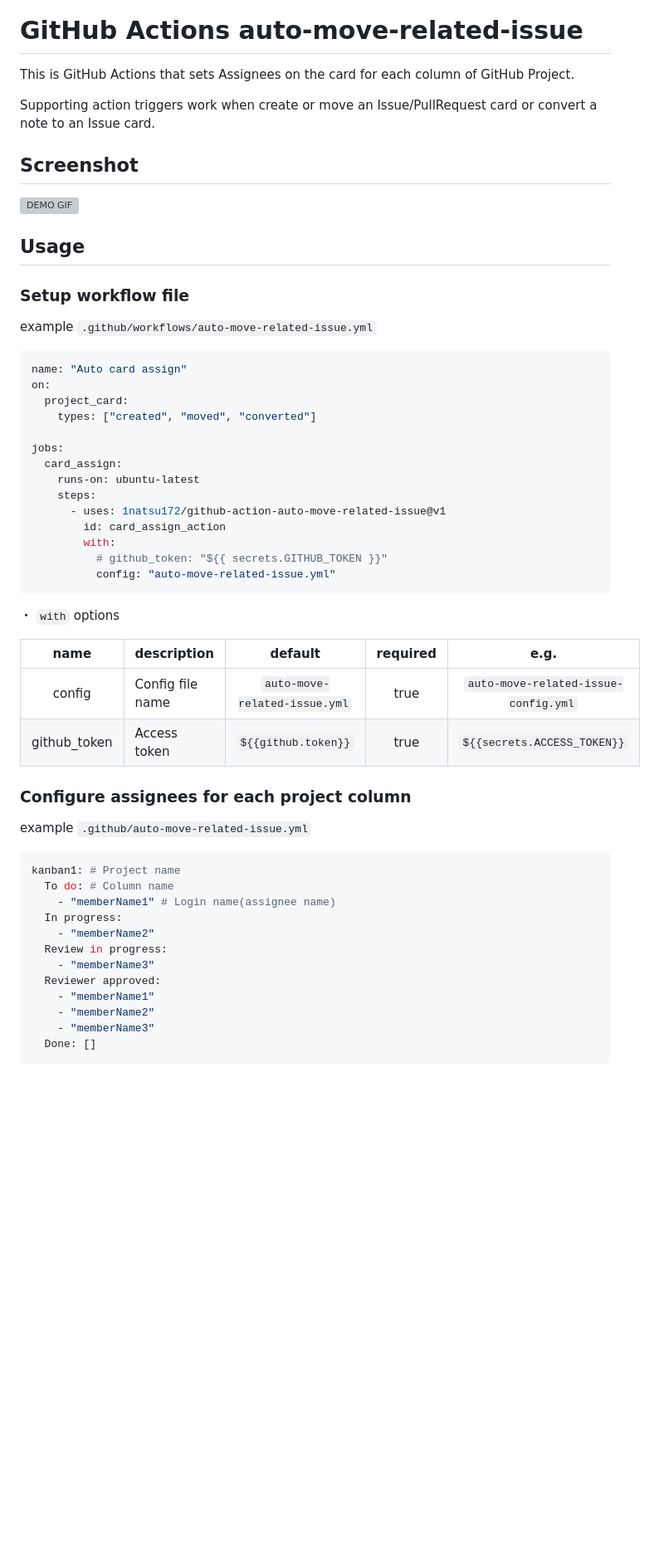
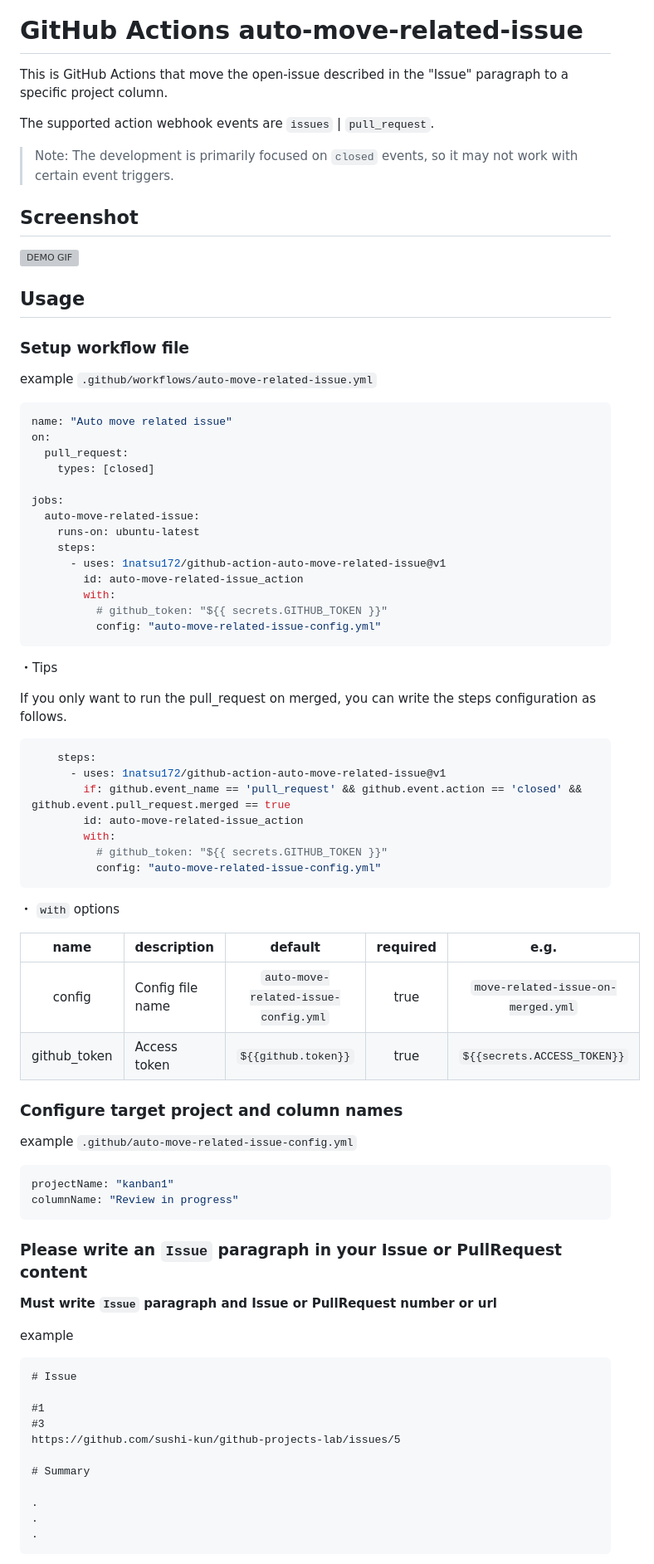
Before and after one commit to 1natsu172/github-action-auto-move-related-issue, a Markdown page: README.md, the part around one of its changes. Shown at 83% size. Rendered like a GitHub page; blank space fills up the shorter version; grey boxes are pictures that could not be loaded.

Commit message:
docs: clean writing

````diff
--- a/README.md
+++ b/README.md
@@ -4,9 +4,12 @@
 
 # GitHub Actions auto-move-related-issue
 
-This is GitHub Actions that sets Assignees on the card for each column of GitHub Project.
+This is GitHub Actions that move the open-issue described in the "Issue" paragraph to a specific project column.
 
-Supporting action triggers work when create or move an Issue/PullRequest card or convert a note to an Issue card.
+The supported action webhook events are `issues` | `pull_request`.
+
+> Note: The development is primarily focused on `closed` events, so it may not work with certain event triggers.
+
 
 ## Screenshot
 ![DEMO GIF](https://raw.githubusercontent.com/1natsu172/github-action-auto-move-related-issue/d0035515ff6b689b43c0a65e01e3943a8dde9897/media/demo.gif)
@@ -18,45 +21,69 @@ Supporting action triggers work when create or move an Issue/PullRequest card or
 example `.github/workflows/auto-move-related-issue.yml`
 
 ```yaml
-name: "Auto card assign"
+name: "Auto move related issue"
 on:
-  project_card:
-    types: ["created", "moved", "converted"]
+  pull_request:
+    types: [closed]
 
 jobs:
-  card_assign:
+  auto-move-related-issue:
     runs-on: ubuntu-latest
     steps:
       - uses: 1natsu172/github-action-auto-move-related-issue@v1
-        id: card_assign_action
+        id: auto-move-related-issue_action
         with:
           # github_token: "${{ secrets.GITHUB_TOKEN }}"
-          config: "auto-move-related-issue.yml"
+          config: "auto-move-related-issue-config.yml"
+```
+
+・Tips
+
+If you only want to run the pull_request on merged, you can write the steps configuration as follows.
+
+```yaml
+    steps:
+      - uses: 1natsu172/github-action-auto-move-related-issue@v1
+        if: github.event_name == 'pull_request' && github.event.action == 'closed' && github.event.pull_request.merged == true
+        id: auto-move-related-issue_action
+        with:
+          # github_token: "${{ secrets.GITHUB_TOKEN }}"
+          config: "auto-move-related-issue-config.yml"
 ```
 
 ・ `with` options
 
-|     name     | description      |          default          | required |            e.g.             |
-| :----------: | :--------------- | :-----------------------: | :------: | :-------------------------: |
-|    config    | Config file name | `auto-move-related-issue.yml` |   true   |  `auto-move-related-issue-config.yml`   |
-| github_token | Access token     |    `${{github.token}}`    |   true   | `${{secrets.ACCESS_TOKEN}}` |
+| name         | description      | default                              | required | e.g.                               |
+| :----------: | ---------------- | :----------------------------------: | :------: | :--------------------------------: |
+| config       | Config file name | `auto-move-related-issue-config.yml` | true     | `move-related-issue-on-merged.yml` |
+| github_token | Access token     | `${{github.token}}`                  | true     | `${{secrets.ACCESS_TOKEN}}`        |
 
-### Configure assignees for each project column
+### Configure target project and column names
 
-example `.github/auto-move-related-issue.yml`
+example `.github/auto-move-related-issue-config.yml`
 
 ```yaml
-kanban1: # Project name
-  To do: # Column name
-    - "memberName1" # Login name(assignee name)
-  In progress:
-    - "memberName2"
-  Review in progress:
-    - "memberName3"
-  Reviewer approved:
-    - "memberName1"
-    - "memberName2"
-    - "memberName3"
-  Done: []
+projectName: "kanban1"
+columnName: "Review in progress"
 ```
 
+### Please write an `Issue` paragraph in your Issue or PullRequest content
+
+**Must write `Issue` paragraph and Issue or PullRequest number or url**
+
+example
+
+```markdown
+# Issue
+
+#1
+#3
+https://github.com/sushi-kun/github-projects-lab/issues/5
+
+# Summary
+
+.
+.
+.
+```
+
````
Also changed, not shown: other parts of README.md (+13 -30 lines), media/content-body-example.png (added), media/project-and-column-name.png (added).
